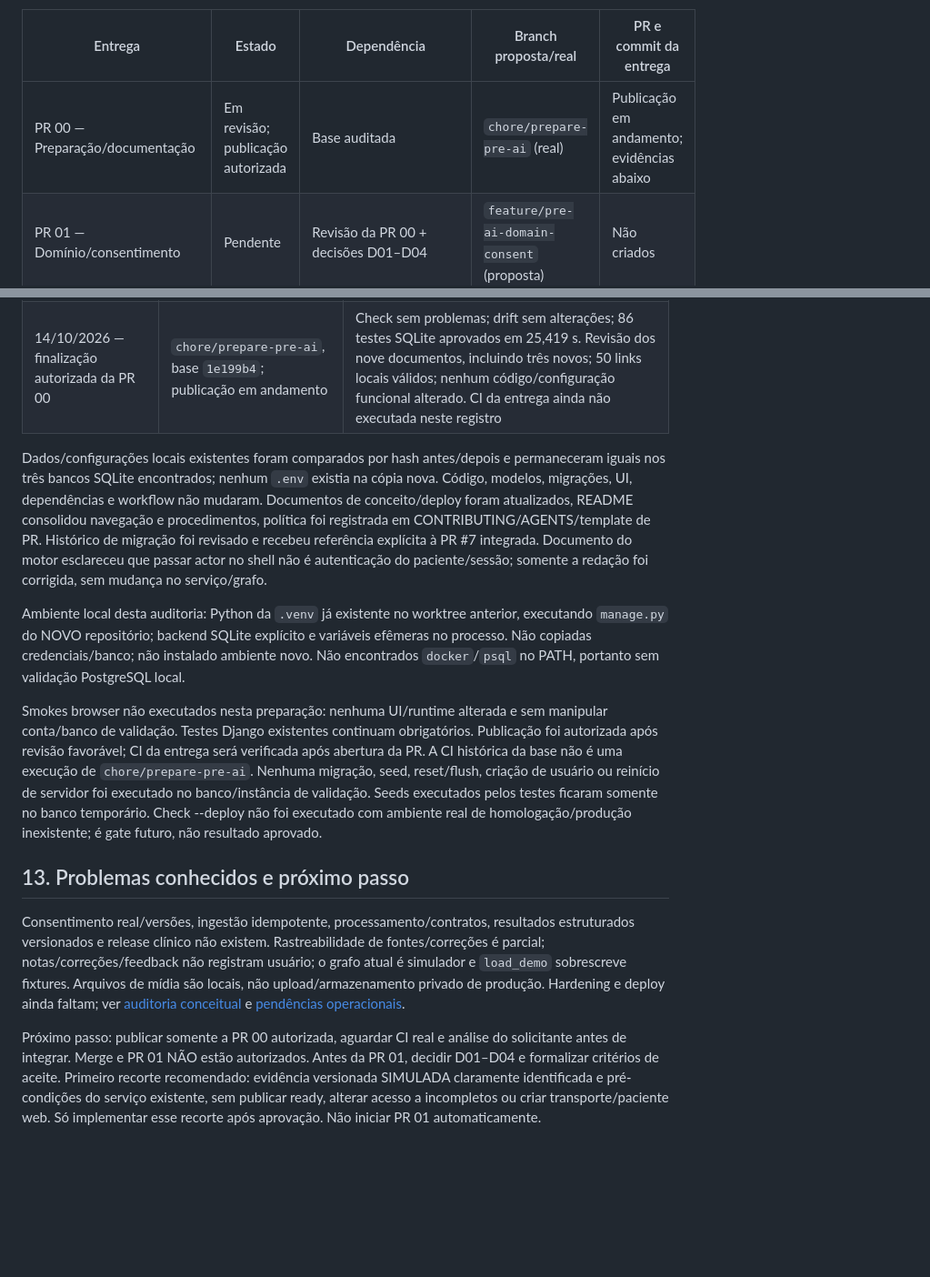
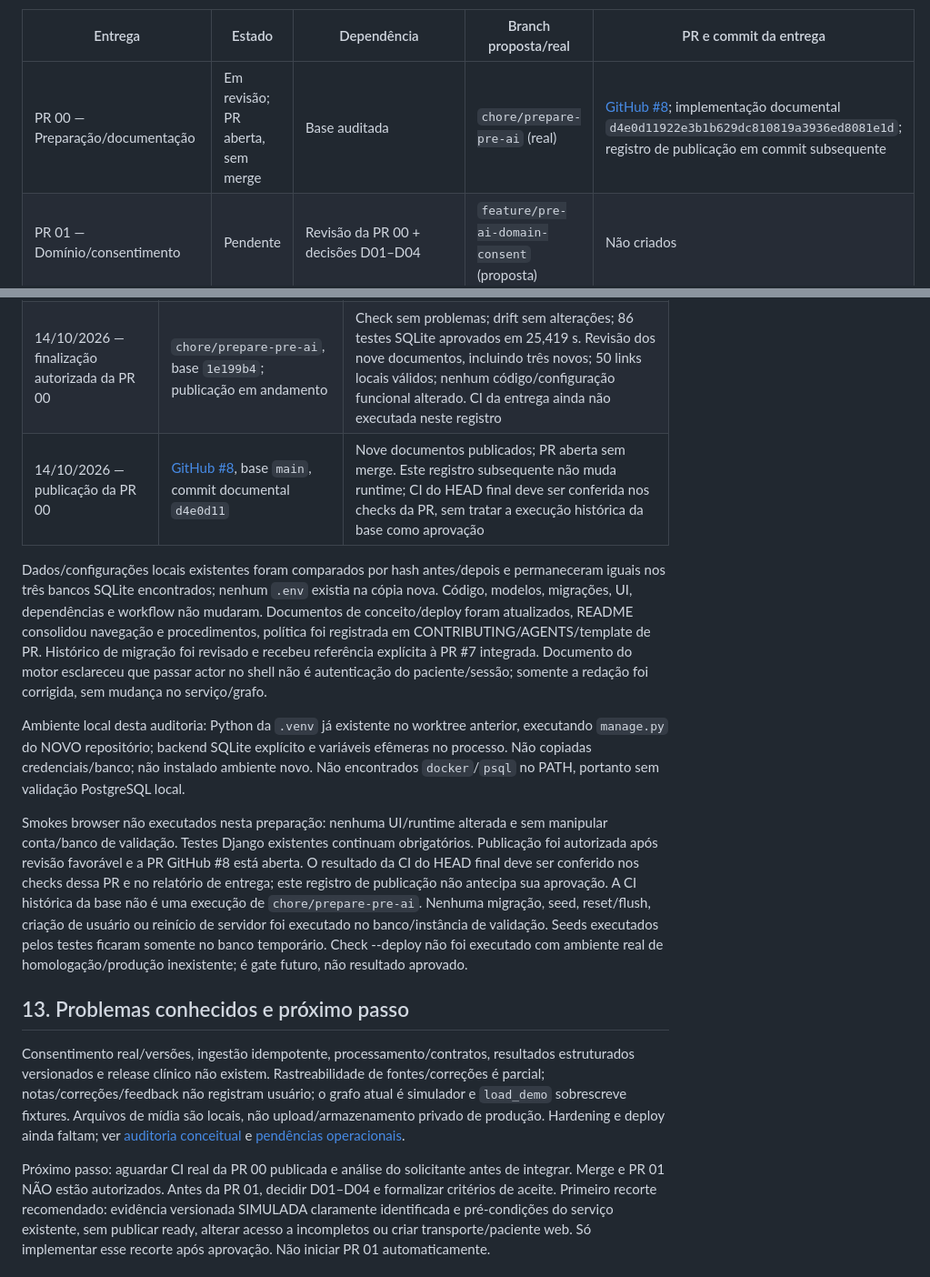
Before and after one commit to Gabriel-J-Oliveira/projeto_pre_consulta, a Markdown page: docs/planning/ROADMAP.md, 2 parts joined by grey strips. Shown at 91% size. Rendered like a GitHub page; blank space fills up the shorter version.

Commit message:
docs: record PR 00 publication for review

```diff
--- a/docs/planning/ROADMAP.md
+++ b/docs/planning/ROADMAP.md
@@ -23,7 +23,7 @@ o incremento produtivo correspondente. Não inventar aprovação ou resultado de
 
 | Entrega | Estado | Dependência | Branch proposta/real | PR e commit da entrega |
 | --- | --- | --- | --- | --- |
-| PR 00 — Preparação/documentação | Em revisão; publicação autorizada | Base auditada | `chore/prepare-pre-ai` (real) | Publicação em andamento; evidências abaixo |
+| PR 00 — Preparação/documentação | Em revisão; PR aberta, sem merge | Base auditada | `chore/prepare-pre-ai` (real) | [GitHub #8](https://github.com/Gabriel-J-Oliveira/projeto_pre_consulta/pull/8); implementação documental `d4e0d11922e3b1b629dc810819a3936ed8081e1d`; registro de publicação em commit subsequente |
 | PR 01 — Domínio/consentimento | Pendente | Revisão da PR 00 + decisões D01–D04 | `feature/pre-ai-domain-consent` (proposta) | Não criados |
 | PR 02 — Entrada unificada | Pendente | PR 01 + origem/autorização D05 | `feature/pre-ai-event-ingestion` (proposta) | Não criados |
 | PR 03 — Persistência/rastreabilidade | Pendente | PR 02 + escopo longitudinal D06 | `feature/pre-ai-traceability` (proposta) | Não criados |
@@ -312,6 +312,7 @@ são registros fechados sem merge. Não são entregas concluídas do plano Pré-
 | 14/10/2026 — auditoria antes de editar | `main`, mesmo SHA | Check sem problemas; drift sem alterações; 86 testes SQLite aprovados, banco de testes temporário |
 | 14/10/2026 — PR 00 preparação, entregue para revisão local | `chore/prepare-pre-ai`, base/HEAD `1e199b4`; sem commit/PR da entrega | Check sem problemas; drift sem alterações; 86 testes SQLite aprovados novamente (antes: 86; depois: 86), sem regressão. 46 links Markdown locais e 12 referências externas GitHub válidas; diff sem whitespace errors |
 | 14/10/2026 — finalização autorizada da PR 00 | `chore/prepare-pre-ai`, base `1e199b4`; publicação em andamento | Check sem problemas; drift sem alterações; 86 testes SQLite aprovados em 25,419 s. Revisão dos nove documentos, incluindo três novos; 50 links locais válidos; nenhum código/configuração funcional alterado. CI da entrega ainda não executada neste registro |
+| 14/10/2026 — publicação da PR 00 | [GitHub #8](https://github.com/Gabriel-J-Oliveira/projeto_pre_consulta/pull/8), base `main`, commit documental `d4e0d11` | Nove documentos publicados; PR aberta sem merge. Este registro subsequente não muda runtime; CI do HEAD final deve ser conferida nos checks da PR, sem tratar a execução histórica da base como aprovação |
 
 Dados/configurações locais existentes foram comparados por hash antes/depois e
 permaneceram iguais nos três bancos SQLite encontrados; nenhum `.env` existia
@@ -329,8 +330,10 @@ Não encontrados `docker`/`psql` no PATH, portanto sem validação PostgreSQL lo
 
 Smokes browser não executados nesta preparação: nenhuma UI/runtime alterada e
 sem manipular conta/banco de validação. Testes Django existentes continuam obrigatórios.
-Publicação foi autorizada após revisão favorável; CI da entrega será verificada
-após abertura da PR. A CI histórica
+Publicação foi autorizada após revisão favorável e a PR GitHub #8 está aberta.
+O resultado da CI do HEAD final deve ser conferido nos checks dessa PR e no
+relatório de entrega; este registro de publicação não antecipa sua aprovação.
+A CI histórica
 da base não é uma execução de `chore/prepare-pre-ai`.
 Nenhuma migração, seed, reset/flush, criação de usuário ou reinício de servidor
 foi executado no banco/instância de validação. Seeds executados pelos testes
@@ -346,8 +349,8 @@ o grafo atual é simulador e `load_demo` sobrescreve fixtures. Arquivos de mídi
 são locais, não upload/armazenamento privado de produção. Hardening e deploy
 ainda faltam; ver [auditoria conceitual](README.md) e [pendências operacionais](../deploy.md).
 
-Próximo passo: publicar somente a PR 00 autorizada, aguardar CI real e análise
-do solicitante antes de integrar. Merge e PR 01 NÃO estão autorizados.
+Próximo passo: aguardar CI real da PR 00 publicada e análise do solicitante
+antes de integrar. Merge e PR 01 NÃO estão autorizados.
 Antes da PR 01, decidir D01–D04 e
 formalizar critérios de aceite. Primeiro recorte recomendado: evidência versionada
 SIMULADA claramente identificada e pré-condições do serviço existente, sem publicar
```
